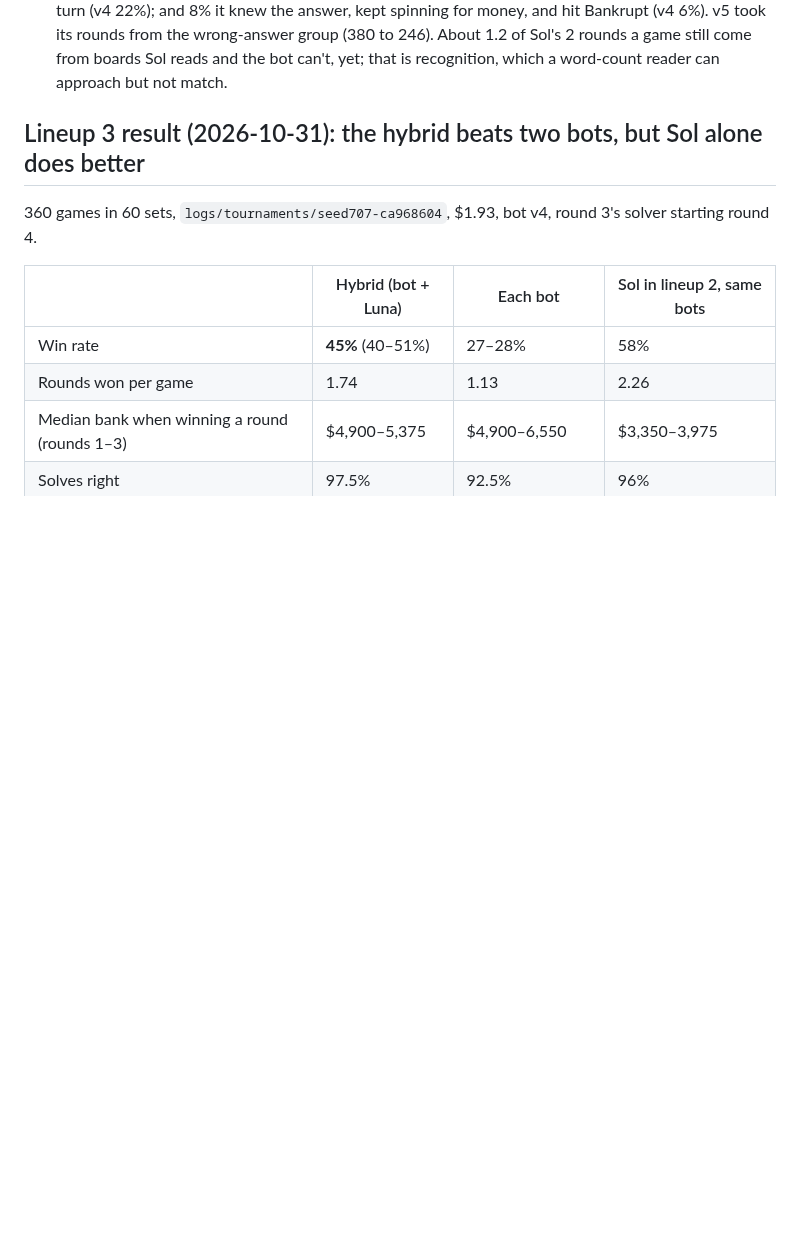
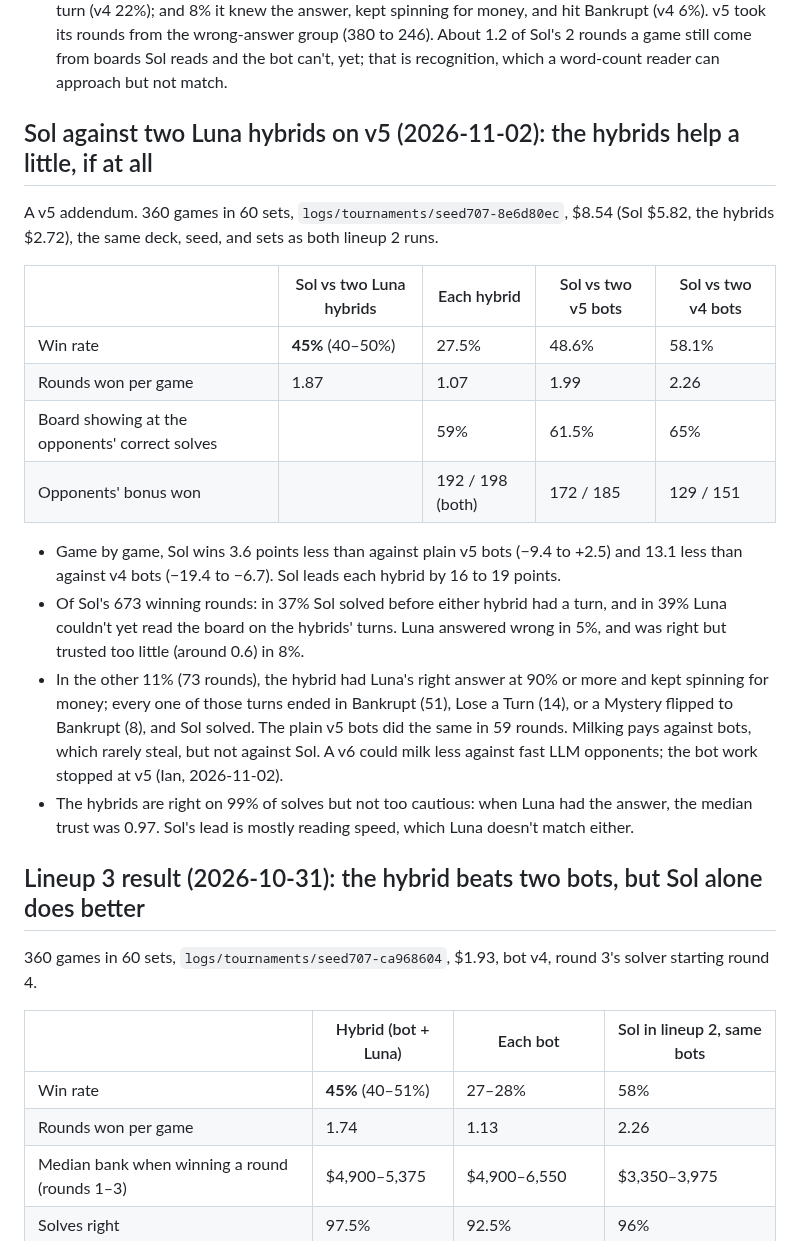
Before and after one commit to isun3071/rstlne, a Markdown page: GRADING_PLAN.md, the part around the change. GitHub-like rendering; blank space fills up the shorter version.

Commit message:
Sol against two Luna hybrids on v5: 45%, a little under plain v5 bots; why Sol still wins
Co-Authored-By: Claude Opus 5.5 <noreply@anthropic.com>

```diff
--- a/GRADING_PLAN.md
+++ b/GRADING_PLAN.md
@@ -101,6 +101,22 @@ A v5 addendum; the v4 result above stands. 360 games in 60 sets, `logs/tournamen
 - By seat, Sol won 58%, 37%, and 51% (v4: 55%, 53%, 66%). Only seat 1 held up (+3 points; seats 2 and 3 −17 and −15). With 120 games a seat this may be noise; nothing here explains it yet.
 - Sets 0–36 cost Sol 13 points against v4, sets 37–59 only 4. Puzzle lengths match across the halves (median 23 letters both), so this reads as noise around the overall −9.
 - **Why Sol still wins.** Each round Sol won was replayed through the bots' reader, on the board Sol solved and from the bots' own logs on their last turn (no API calls). Of Sol's 715 rounds (v4 run: 812): 34% the bot's best answer was wrong on Sol's board (v4: 47%), at a median 39% showing; 30% it was right but unsure (median calibrated 0.61; v4 25%); 28% it would have been sure on that board but Sol had the turn (v4 22%); and 8% it knew the answer, kept spinning for money, and hit Bankrupt (v4 6%). v5 took its rounds from the wrong-answer group (380 to 246). About 1.2 of Sol's 2 rounds a game still come from boards Sol reads and the bot can't, yet; that is recognition, which a word-count reader can approach but not match.
+
+## Sol against two Luna hybrids on v5 (2026-11-02): the hybrids help a little, if at all
+
+A v5 addendum. 360 games in 60 sets, `logs/tournaments/seed707-8e6d80ec`, $8.54 (Sol $5.82, the hybrids $2.72), the same deck, seed, and sets as both lineup 2 runs.
+
+| | Sol vs two Luna hybrids | Each hybrid | Sol vs two v5 bots | Sol vs two v4 bots |
+|---|---|---|---|---|
+| Win rate | **45%** (40–50%) | 27.5% | 48.6% | 58.1% |
+| Rounds won per game | 1.87 | 1.07 | 1.99 | 2.26 |
+| Board showing at the opponents' correct solves | | 59% | 61.5% | 65% |
+| Opponents' bonus won | | 192 / 198 (both) | 172 / 185 | 129 / 151 |
+
+- Game by game, Sol wins 3.6 points less than against plain v5 bots (−9.4 to +2.5) and 13.1 less than against v4 bots (−19.4 to −6.7). Sol leads each hybrid by 16 to 19 points.
+- Of Sol's 673 winning rounds: in 37% Sol solved before either hybrid had a turn, and in 39% Luna couldn't yet read the board on the hybrids' turns. Luna answered wrong in 5%, and was right but trusted too little (around 0.6) in 8%.
+- In the other 11% (73 rounds), the hybrid had Luna's right answer at 90% or more and kept spinning for money; every one of those turns ended in Bankrupt (51), Lose a Turn (14), or a Mystery flipped to Bankrupt (8), and Sol solved. The plain v5 bots did the same in 59 rounds. Milking pays against bots, which rarely steal, but not against Sol. A v6 could milk less against fast LLM opponents; the bot work stopped at v5 (Ian, 2026-11-02).
+- The hybrids are right on 99% of solves but not too cautious: when Luna had the answer, the median trust was 0.97. Sol's lead is mostly reading speed, which Luna doesn't match either.
 
 ## Lineup 3 result (2026-10-31): the hybrid beats two bots, but Sol alone does better
 
```
Also changed, not shown: TODO.md (+1 -1 lines).
